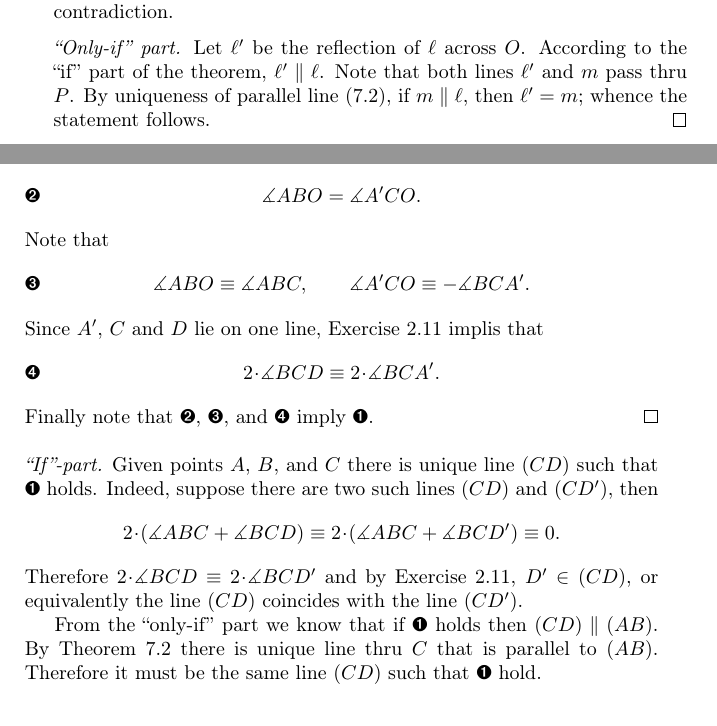
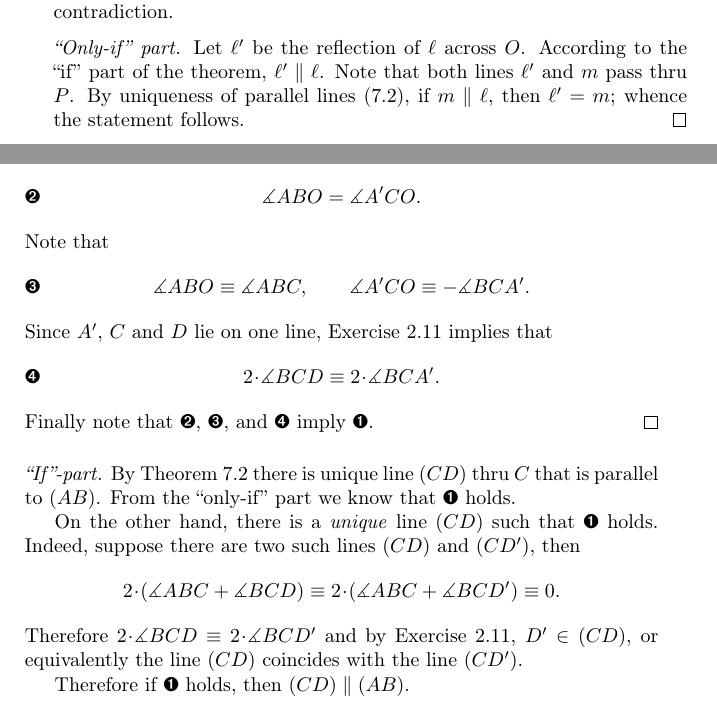
Before and after one commit to anton-petrunin/birkhoff, a LaTeX book (all-lectures.tex, which reads parallel.tex): two parts of pages 49 and 50 of 201, joined at a grey line, cut so that both start at the same text. Compiled offline with pdfLaTeX.

Commit message:
minor(parallel)

```diff
--- a/parallel.tex
+++ b/parallel.tex
@@ -202,7 +202,7 @@ that is, $\ell=m$ and in particular $\ell\parallel m$ --- a contradiction.
 Let $\ell'$ be the reflection of $\ell$ across $O$.
 According to the ``if'' part of the theorem, $\ell'\parallel \ell$.
 Note that both lines $\ell'$ and $m$ pass thru $P$.
-By uniqueness of parallel line (\ref{thm:parallel}), if $m\parallel \ell$, then $\ell'=m$; whence the statement follows.
+By uniqueness of parallel lines (\ref{thm:parallel}), if $m\parallel \ell$, then $\ell'=m$; whence the statement follows.
 \qeds
 
 
@@ -265,13 +265,16 @@ Note that
 \qquad
 \measuredangle A'CO\equiv-\measuredangle BCA'.\eqlbl{eq:A B O= A B C}
 \]
-Since $A'$, $C$ and $D$ lie on one line, Exercise~\ref{ex:ABCO-line} implis that
+Since $A'$, $C$ and $D$ lie on one line, Exercise~\ref{ex:ABCO-line} implies that
 \[2\cdot \measuredangle BCD\equiv 2\cdot \measuredangle BCA'.\eqlbl{eq:2BCD= 2BCA'}\]
 Finally note that \ref{A B O = A' C O}, \ref{eq:A B O= A B C}, and \ref{eq:2BCD= 2BCA'} imply \ref{A B C + B C D}.
 \qeds
 
 \parit{``If''-part.}
-Given points $A$, $B$, and $C$ there is unique line $(CD)$ such that \ref{A B C + B C D} holds.
+By Theorem~\ref{thm:parallel} there is unique line $(CD)$ thru $C$ that is parallel to $(AB)$.
+From the ``only-if'' part we know that  \ref{A B C + B C D} holds.
+
+On the other hand, there is a \emph{unique} line $(CD)$ such that \ref{A B C + B C D} holds.
 Indeed, suppose there are two such lines $(CD)$ and $(CD')$, then
 $$2\cdot(\measuredangle A B C+\measuredangle B C D)\equiv 2\cdot(\measuredangle A B C+\measuredangle B C D')\equiv0.
 $$
@@ -279,9 +282,7 @@ Therefore
 $2\cdot\measuredangle B C D\equiv 2\cdot\measuredangle B C D'$
 and by Exercise~\ref{ex:ABCO-line},  $D'\in (CD)$, or equivalently the line $(CD)$ coincides with the line $(CD')$.
 
-From the ``only-if'' part we know that if \ref{A B C + B C D} holds then $(CD)\parallel(AB)$.
-By Theorem~\ref{thm:parallel} there is unique line thru $C$ that is parallel to $(AB)$.
-Therefore it must be the same line $(CD)$ such that \ref{A B C + B C D} hold.
+Therefore if \ref{A B C + B C D} holds, then $(CD)\parallel (AB)$.
 
 \medskip
 
```
Also changed, not shown: cover/cover-two-sided-picture.tex (+4 -4 lines), half-planes.tex (+0 -2 lines), proj.tex (+0 -1 lines), car.tex (line endings or trailing spaces), parallel.tex (18 more changed lines), 1 other file.
